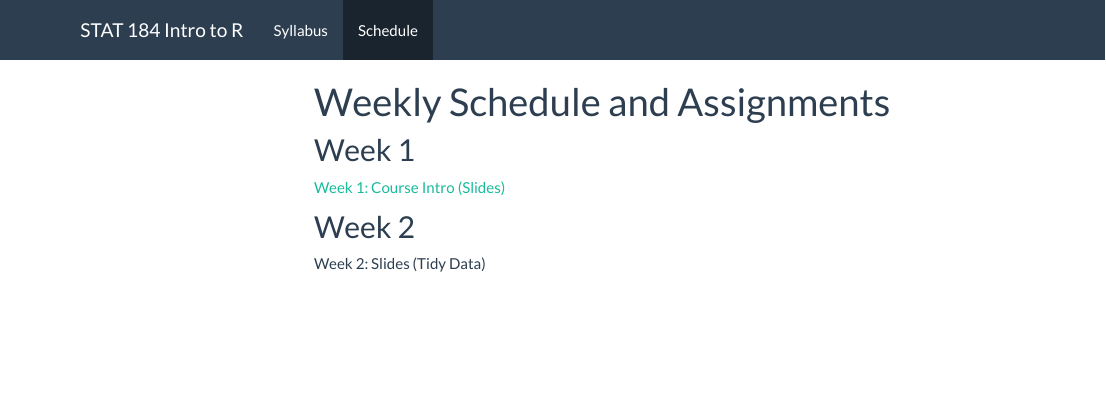
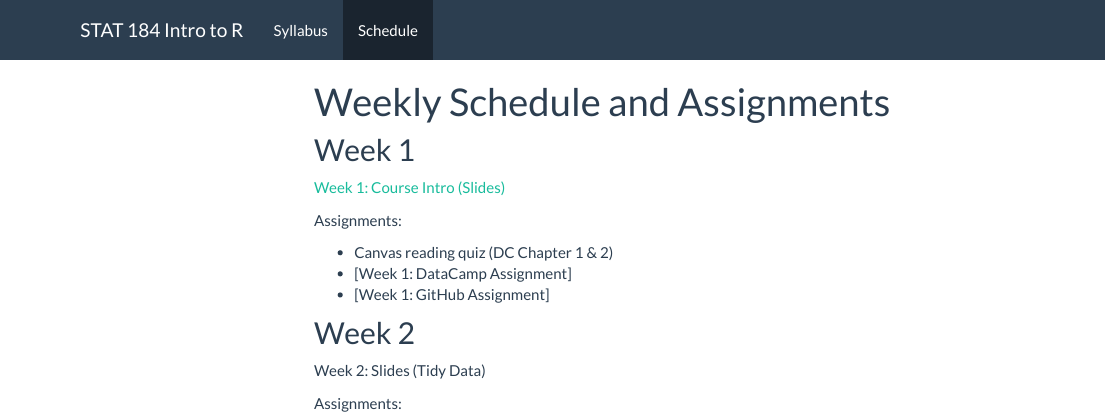
Before and after one commit to sarahshy/STAT-184-Website, an R Markdown document (schedule.Rmd): the page in a window 1100 px wide, from its top. The pictures show the output file schedule.html that the author committed with the source, opened offline; library style sheets and scripts come from the installed R packages; menus at the side of the page are left out.

Commit message:
Update assignments

```diff
--- a/schedule.Rmd
+++ b/schedule.Rmd
@@ -6,5 +6,13 @@ title: "Weekly Schedule and Assignments"
 
 [Week 1: Course Intro (Slides)](https://sarahshy.github.io/STAT-184-Website/01_course_intro.html)
 
+Assignments:
+
+- Canvas reading quiz (DC Chapter 1 & 2)
+- [Week 1: DataCamp Assignment]
+- [Week 1: GitHub Assignment]
+
 ## Week 2
 Week 2: Slides (Tidy Data)
+
+Assignments:
```
Also changed, not shown: index.html, schedule.html.
